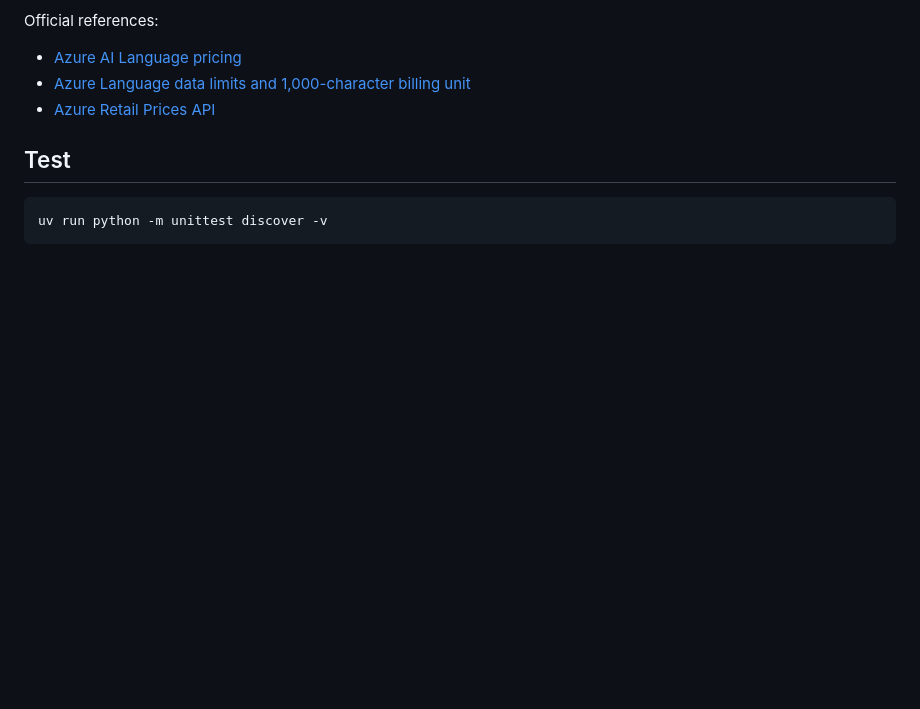
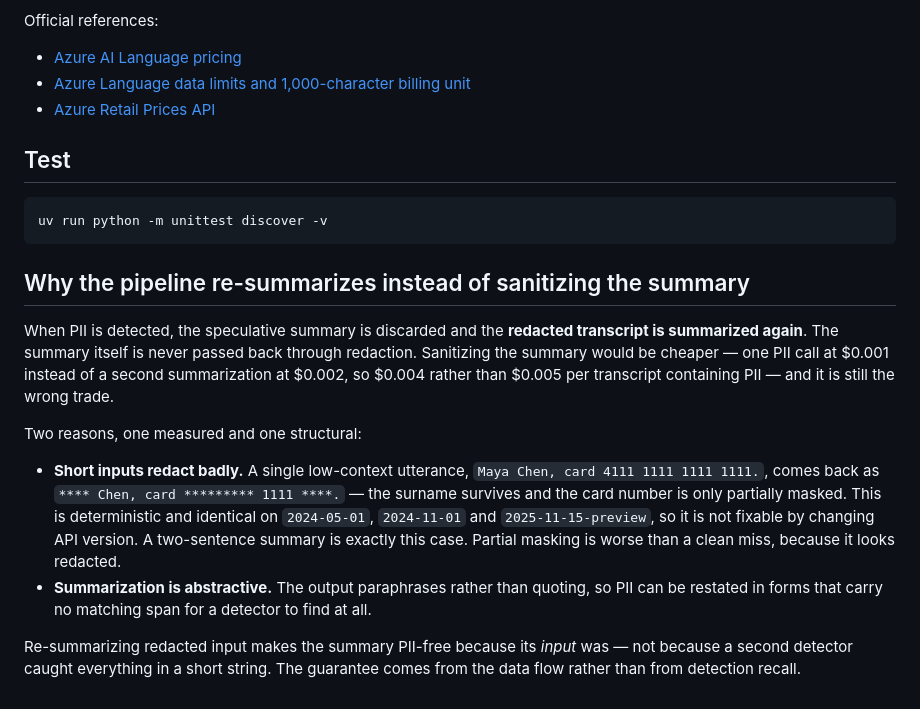
Before and after one commit to ng4567/azure-language-pii, a Markdown page: README.md, the part around the change. GitHub-like rendering; blank space fills up the shorter version.

Commit message:
docs: explain why pipeline re-summarizes instead of sanitizing summary
Co-authored-by: Copilot <223556219+Copilot@users.noreply.github.com>
Copilot-Session: 5c50e1a2-de79-46ba-9ea4-d9531571693e

````diff
--- a/README.md
+++ b/README.md
@@ -255,3 +255,28 @@ Official references:
 ```bash
 uv run python -m unittest discover -v
 ```
+
+## Why the pipeline re-summarizes instead of sanitizing the summary
+
+When PII is detected, the speculative summary is discarded and the **redacted
+transcript is summarized again**. The summary itself is never passed back
+through redaction. Sanitizing the summary would be cheaper — one PII call at
+$0.001 instead of a second summarization at $0.002, so $0.004 rather than
+$0.005 per transcript containing PII — and it is still the wrong trade.
+
+Two reasons, one measured and one structural:
+
+- **Short inputs redact badly.** A single low-context utterance,
+  `Maya Chen, card 4111 1111 1111 1111.`, comes back as
+  `**** Chen, card ********* 1111 ****.` — the surname survives and the card
+  number is only partially masked. This is deterministic and identical on
+  `2024-05-01`, `2024-11-01` and `2025-11-15-preview`, so it is not fixable by
+  changing API version. A two-sentence summary is exactly this case. Partial
+  masking is worse than a clean miss, because it looks redacted.
+- **Summarization is abstractive.** The output paraphrases rather than quoting,
+  so PII can be restated in forms that carry no matching span for a detector to
+  find at all.
+
+Re-summarizing redacted input makes the summary PII-free because its *input*
+was — not because a second detector caught everything in a short string. The
+guarantee comes from the data flow rather than from detection recall.
````
